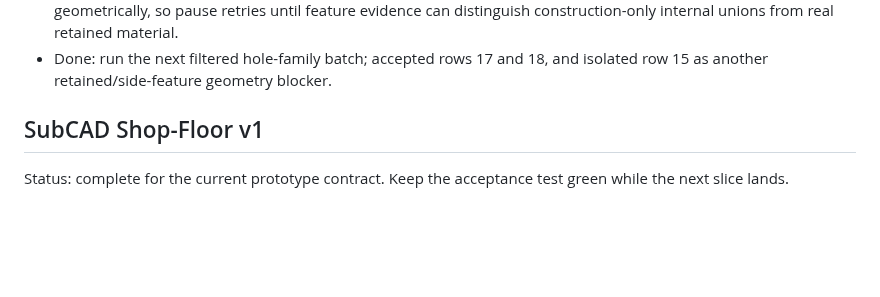
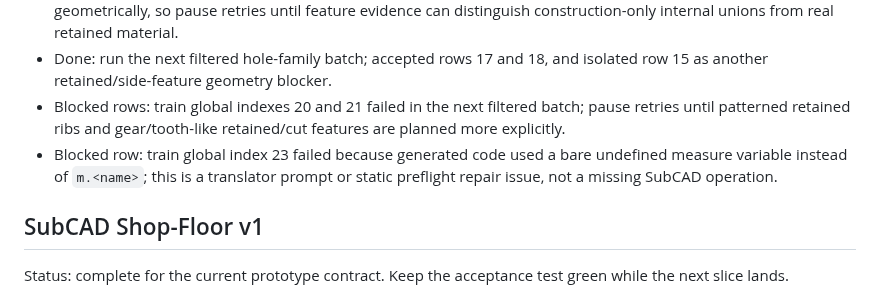
Before and after one commit to buvi-org/d2m, a Markdown page: TODO.md, the part around the change. Rendered like a GitHub page; blank space fills up the shorter version.

Commit message:
Record filtered batch blockers

```diff
--- a/TODO.md
+++ b/TODO.md
@@ -226,6 +226,12 @@ Immediate next implementation targets:
   retained material.
 - Done: run the next filtered hole-family batch; accepted rows 17 and 18, and
   isolated row 15 as another retained/side-feature geometry blocker.
+- Blocked rows: train global indexes 20 and 21 failed in the next filtered
+  batch; pause retries until patterned retained ribs and gear/tooth-like
+  retained/cut features are planned more explicitly.
+- Blocked row: train global index 23 failed because generated code used a bare
+  undefined measure variable instead of `m.<name>`; this is a translator prompt
+  or static preflight repair issue, not a missing SubCAD operation.
 
 ## SubCAD Shop-Floor v1
 
```
